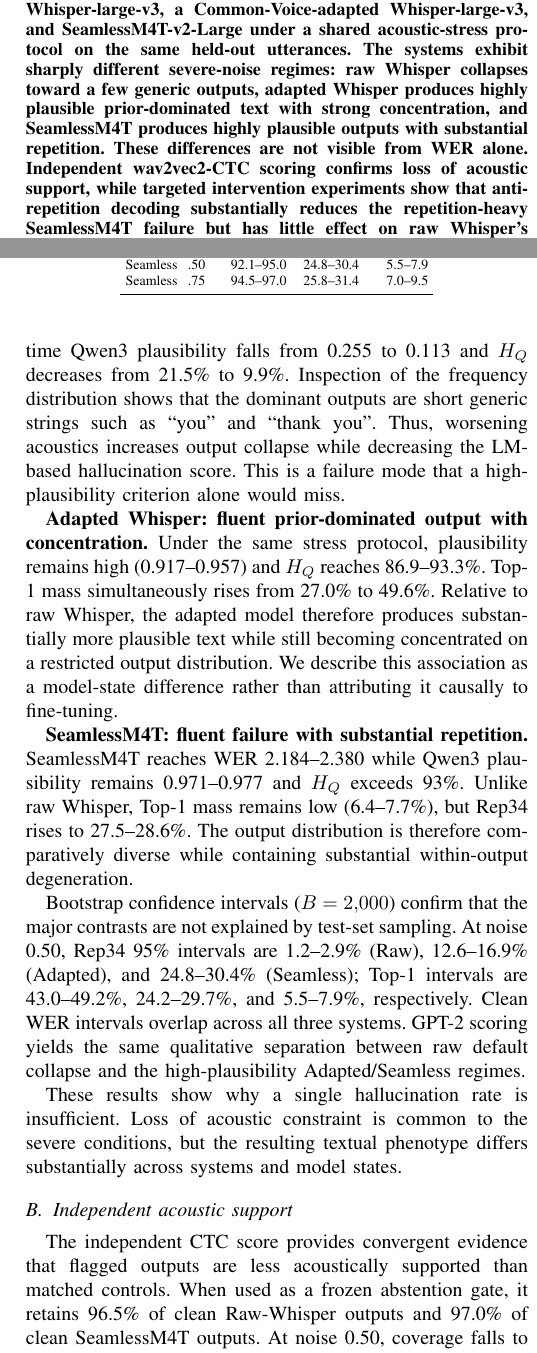
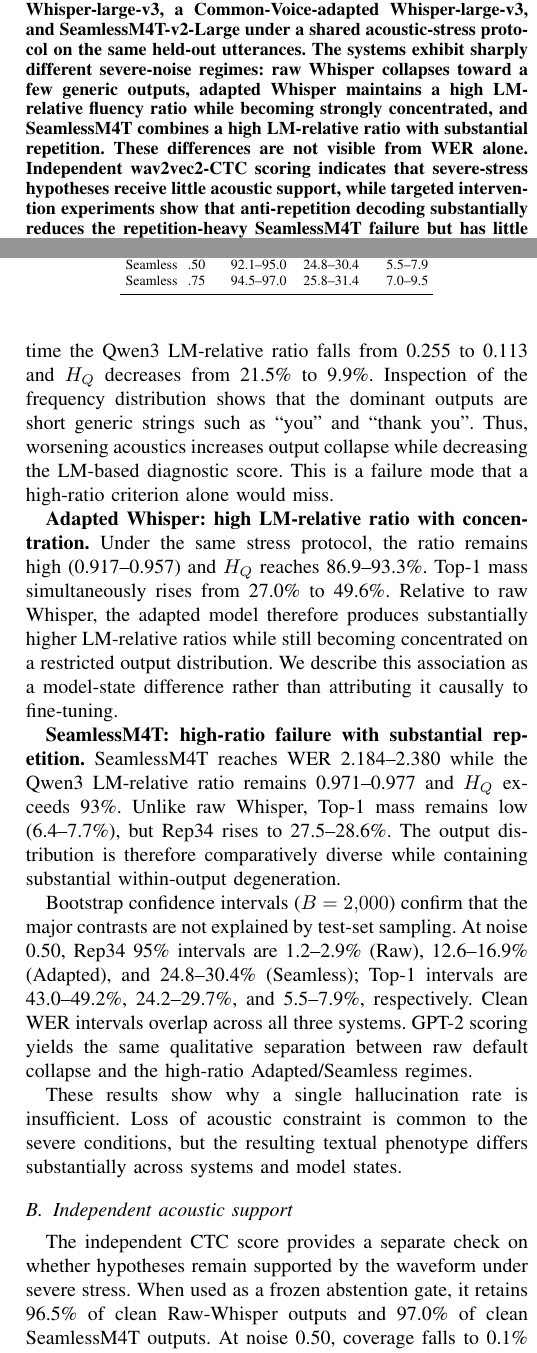
Before and after one commit to khleeloo/whisper_hallucination, a LaTeX paper (paper_icassp.tex): two parts of the columns of pages 1 and 3 of 4, joined at a grey line, cut so that both start at the same text. Compiled offline with pdfLaTeX.

Commit message:
Tighten ICASSP claims after protocol audit

```diff
--- a/paper_icassp.tex
+++ b/paper_icassp.tex
@@ -24,13 +24,13 @@
 repetition, cross-utterance output concentration, and independent acoustic
 support. We evaluate raw Whisper-large-v3, a Common-Voice-adapted
 Whisper-large-v3, and SeamlessM4T-v2-Large under a shared acoustic-stress
-protocol on the same held-out utterances. The
-systems exhibit sharply different severe-noise regimes: raw Whisper collapses
-toward a few generic outputs, adapted Whisper produces highly plausible
-prior-dominated text with strong concentration, and SeamlessM4T produces highly
-plausible outputs with substantial repetition. These differences are not
-visible from WER alone. Independent wav2vec2-CTC scoring confirms loss of
-acoustic support, while targeted intervention experiments show that
+protocol on the same held-out utterances. The systems exhibit sharply different
+severe-noise regimes: raw Whisper collapses toward a few generic outputs,
+adapted Whisper maintains a high LM-relative fluency ratio while becoming
+strongly concentrated, and SeamlessM4T combines a high LM-relative ratio with
+substantial repetition. These differences are not visible from WER alone.
+Independent wav2vec2-CTC scoring indicates that severe-stress hypotheses receive
+little acoustic support, while targeted intervention experiments show that
 anti-repetition decoding substantially reduces the repetition-heavy SeamlessM4T
 failure but has little effect on raw Whisper's dominant collapse. The results
 support treating hallucination-like ASR failure as a heterogeneous set of
@@ -223,26 +224,27 @@
 \end{table}
 
 \textbf{Raw Whisper: decoder-default collapse.} At noise 0.50, Top-1 mass is
-46.2\%; at 0.75 it rises to 67.2\%. At the same time Qwen3 plausibility falls
-from 0.255 to 0.113 and $H_Q$ decreases from 21.5\% to 9.9\%. Inspection of the
-frequency distribution shows that the dominant outputs are short generic
+46.2\%; at 0.75 it rises to 67.2\%. At the same time the Qwen3 LM-relative ratio
+falls from 0.255 to 0.113 and $H_Q$ decreases from 21.5\% to 9.9\%. Inspection of
+the frequency distribution shows that the dominant outputs are short generic
 strings such as ``you'' and ``thank you''. Thus, worsening acoustics increases
-output collapse while decreasing the LM-based hallucination score. This is a
-failure mode that a high-plausibility criterion alone would miss.
+output collapse while decreasing the LM-based diagnostic score. This is a
+failure mode that a high-ratio criterion alone would miss.
 
-\textbf{Adapted Whisper: fluent prior-dominated output with concentration.}
-Under the same stress protocol, plausibility remains high (0.917--0.957) and $H_Q$ reaches
+\textbf{Adapted Whisper: high LM-relative ratio with concentration.} Under the
+same stress protocol, the ratio remains high (0.917--0.957) and $H_Q$ reaches
 86.9--93.3\%. Top-1 mass simultaneously rises from 27.0\% to 49.6\%. Relative to
-raw Whisper, the adapted model therefore produces substantially more plausible
-text while still becoming concentrated on a restricted output distribution.
-We describe this association as a model-state difference rather than attributing
-it causally to fine-tuning.
+raw Whisper, the adapted model therefore produces substantially higher
+LM-relative ratios while still becoming concentrated on a restricted output
+distribution. We describe this association as a model-state difference rather
+than attributing it causally to fine-tuning.
 
-\textbf{SeamlessM4T: fluent failure with substantial repetition.} SeamlessM4T
-reaches WER 2.184--2.380 while Qwen3 plausibility remains 0.971--0.977 and
-$H_Q$ exceeds 93\%. Unlike raw Whisper, Top-1 mass remains low (6.4--7.7\%), but
-Rep34 rises to 27.5--28.6\%. The output distribution is therefore comparatively
-diverse while containing substantial within-output degeneration.
+\textbf{SeamlessM4T: high-ratio failure with substantial repetition.}
+SeamlessM4T reaches WER 2.184--2.380 while the Qwen3 LM-relative ratio remains
+0.971--0.977 and $H_Q$ exceeds 93\%. Unlike raw Whisper, Top-1 mass remains low
+(6.4--7.7\%), but Rep34 rises to 27.5--28.6\%. The output distribution is
+therefore comparatively diverse while containing substantial within-output
+degeneration.
 
 \begin{table}[t]
 \centering
@@ -270,7 +272,7 @@
 1.2--2.9\% (Raw), 12.6--16.9\% (Adapted), and 24.8--30.4\% (Seamless); Top-1
 intervals are 43.0--49.2\%, 24.2--29.7\%, and 5.5--7.9\%, respectively. Clean
 WER intervals overlap across all three systems. GPT-2 scoring yields the same
-qualitative separation between raw default collapse and the high-plausibility
+qualitative separation between raw default collapse and the high-ratio
 Adapted/Seamless regimes.
 
 These results show why a single hallucination rate is insufficient. Loss of
@@ -278,8 +280,7 @@
 textual phenotype differs substantially across systems and model states.
 
 \subsection{Independent acoustic support}
-The independent CTC score provides convergent evidence that flagged outputs are
-less acoustically supported than matched controls. When used as a frozen
-abstention gate, it retains 96.5\% of clean Raw-Whisper outputs and 97.0\% of
-clean SeamlessM4T outputs. At noise 0.50, coverage falls to 0.1\% and 0.2\%, and
-at 0.75 to 0\% for both models; all strict Qwen3- and GPT-2-defined cases are
+The independent CTC score provides a separate check on whether hypotheses remain
+supported by the waveform under severe stress. When used as a frozen abstention
+gate, it retains 96.5\% of clean Raw-Whisper outputs and 97.0\% of clean
+SeamlessM4T outputs. At noise 0.50, coverage falls to 0.1\% and 0.2\%, and at
@@ -344 +343,0 @@
-utterances to a few generic decoder defaults; adapted Whisper preserves a high LM-relative plausibility ratio while becoming
@@ -347,0 +345 @@
+different utterances to a few generic decoder defaults; adapted Whisper preserves
```
Also changed, not shown: paper_icassp.tex (93 more changed lines).
